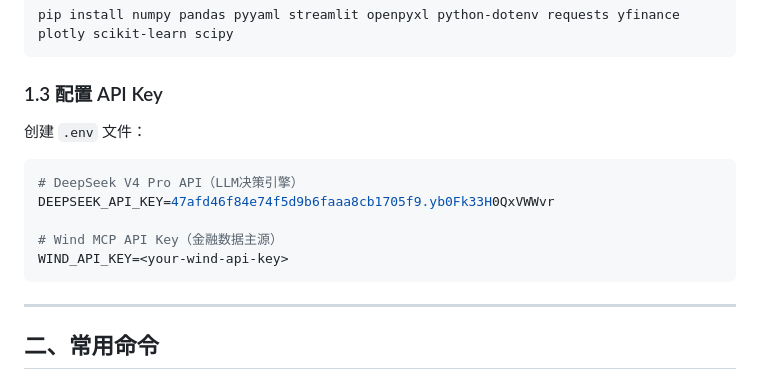
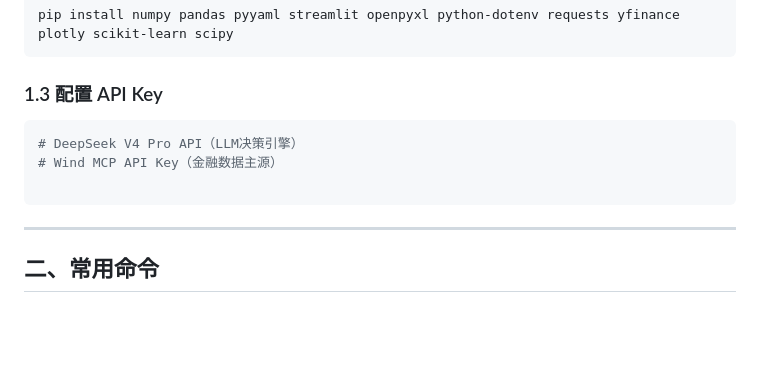
Before and after one commit to yuppiez99999/quant-strategy-v4, a Markdown page: README.md, the part around the change. Drawn GitHub-style; blank space fills up the shorter version.

Commit message:
Update README.md
Signed-off-by: YuppieZ <248323732@qq.com>

````diff
--- a/README.md
+++ b/README.md
@@ -25,14 +25,12 @@ pip install numpy pandas pyyaml streamlit openpyxl python-dotenv requests yfinan
 
 ### 1.3 配置 API Key
 
-创建 `.env` 文件：
+
 
 ```bash
 # DeepSeek V4 Pro API（LLM决策引擎）
-DEEPSEEK_API_KEY=47afd46f84e74f5d9b6faaa8cb1705f9.yb0Fk33H0QxVWWvr
+# Wind MCP API Key（金融数据主源）
 
-# Wind MCP API Key（金融数据主源）
-WIND_API_KEY=<your-wind-api-key>
 ```
 
 ---
````
